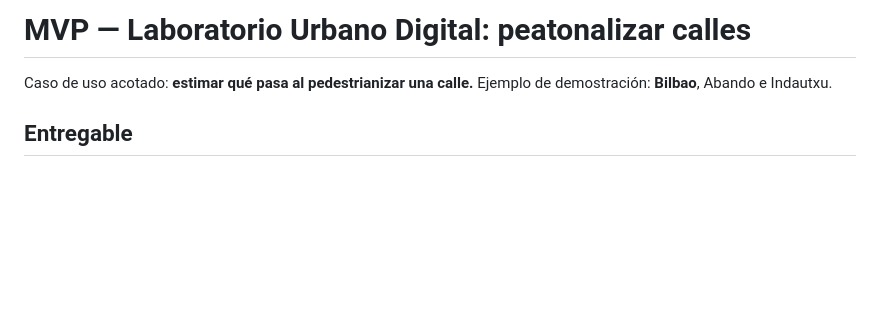
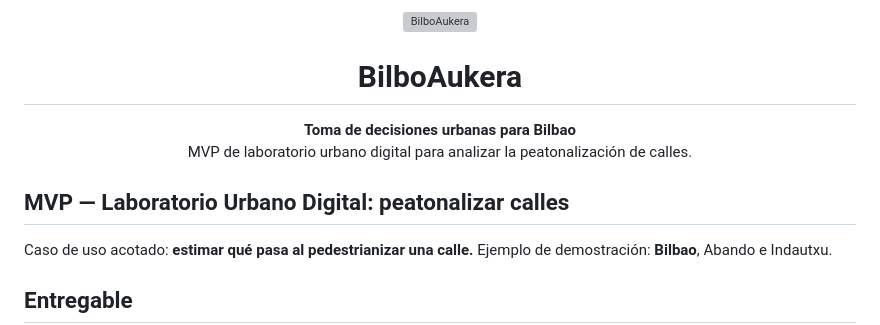
Before and after one commit to AdriianFdz/BilboAukera, a Markdown page: README.md, the part around the change. GitHub-like rendering; blank space fills up the shorter version; grey boxes are pictures that could not be loaded.

Commit message:
Reorganiza la introducción del README para mejorar la presentación y claridad del proyecto BilboAukera

```diff
--- a/README.md
+++ b/README.md
@@ -1,4 +1,15 @@
-# MVP — Laboratorio Urbano Digital: peatonalizar calles
+<p align="center">
+  <img src="app/static/logo.png" alt="BilboAukera" width="520">
+</p>
+
+<h1 align="center">BilboAukera</h1>
+
+<p align="center">
+  <strong>Toma de decisiones urbanas para Bilbao</strong><br>
+  MVP de laboratorio urbano digital para analizar la peatonalización de calles.
+</p>
+
+## MVP — Laboratorio Urbano Digital: peatonalizar calles
 
 Caso de uso acotado: **estimar qué pasa al pedestrianizar una calle.**
 Ejemplo de demostración: **Bilbao**, Abando e Indautxu.
```
